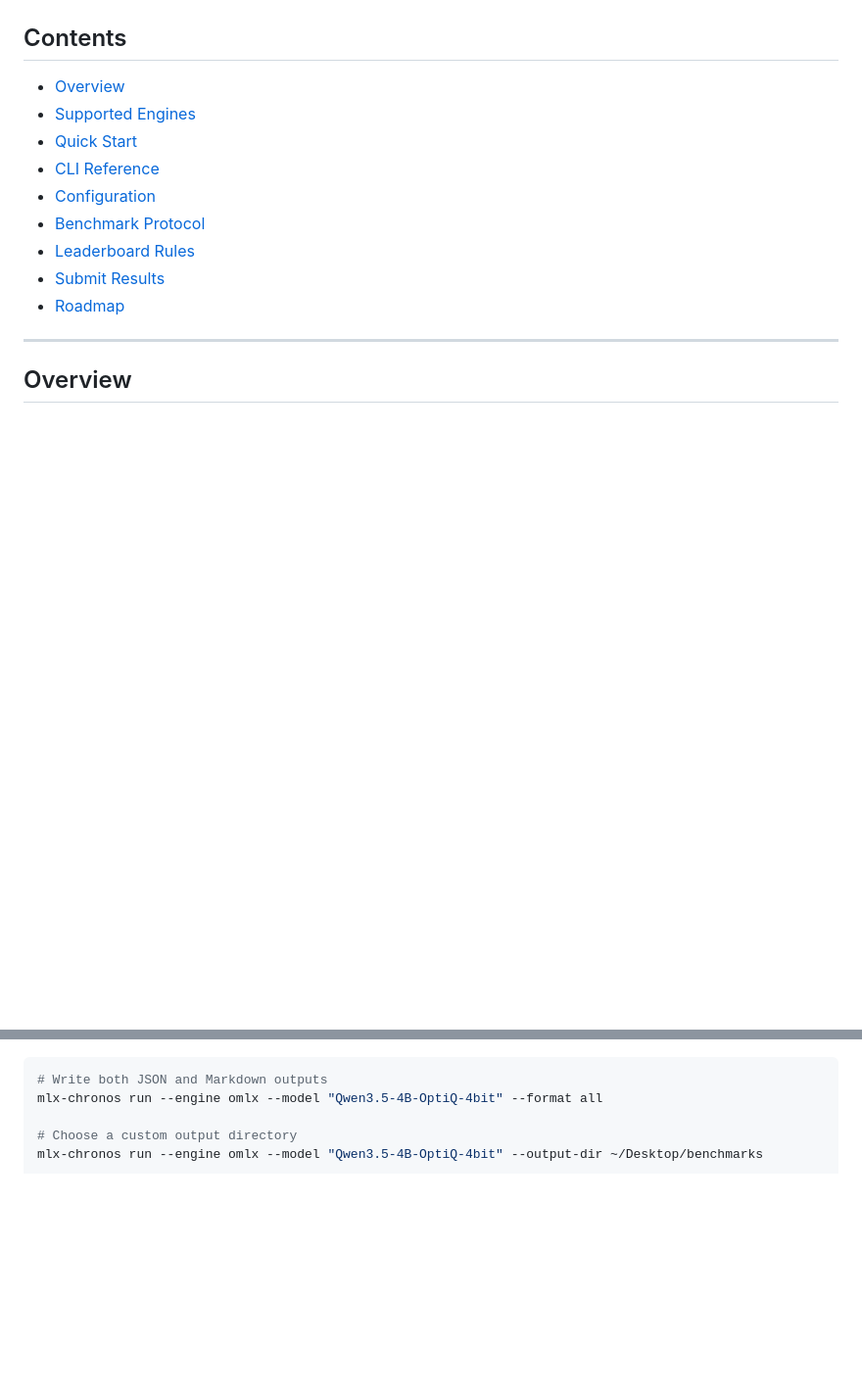
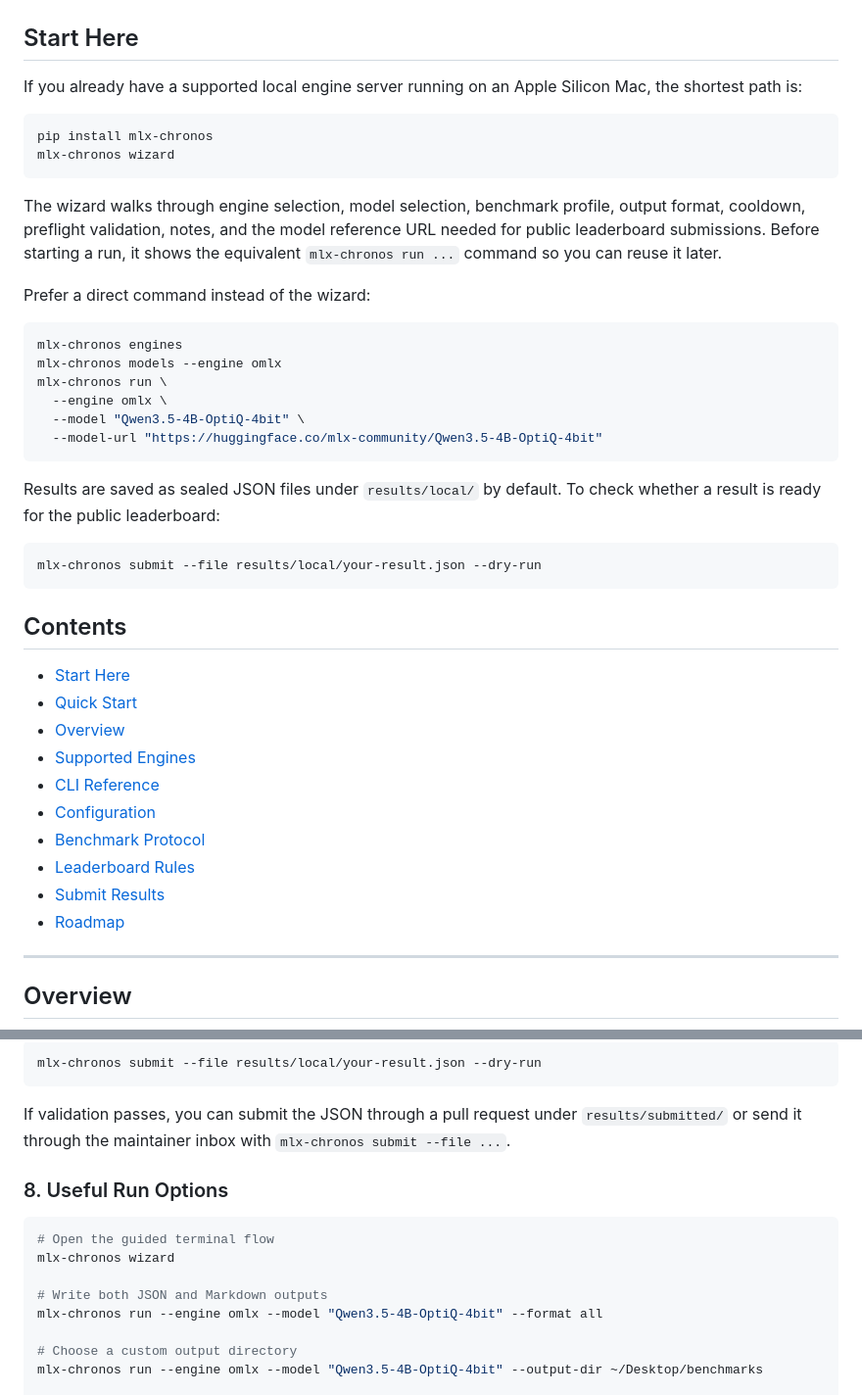
Before and after one commit to igurss/mlx-chronos, a Markdown page: README.md, 2 parts joined by grey strips. Shown at 98% size. GitHub-like rendering; blank space fills up the shorter version.

````diff
--- a/README.md
+++ b/README.md
@@ -8,11 +9,45 @@
 [![Apple Silicon](https://img.shields.io/badge/Apple_Silicon-M1_|_M2_|_M3_|_M4_|_M5-black?logo=apple)](https://apple.com)
 [![Contributions Welcome](https://img.shields.io/badge/contributions-welcome-brightgreen.svg)](https://github.com/igurss/mlx-chronos/blob/main/CONTRIBUTING.md)
 
+## Start Here
+
+If you already have a supported local engine server running on an Apple Silicon
+Mac, the shortest path is:
+
+```bash
+pip install mlx-chronos
+mlx-chronos wizard
+```
+
+The wizard walks through engine selection, model selection, benchmark profile,
+output format, cooldown, preflight validation, notes, and the model reference
+URL needed for public leaderboard submissions. Before starting a run, it shows
+the equivalent `mlx-chronos run ...` command so you can reuse it later.
+
+Prefer a direct command instead of the wizard:
+
+```bash
+mlx-chronos engines
+mlx-chronos models --engine omlx
+mlx-chronos run \
+  --engine omlx \
+  --model "Qwen3.5-4B-OptiQ-4bit" \
+  --model-url "https://huggingface.co/mlx-community/Qwen3.5-4B-OptiQ-4bit"
+```
+
+Results are saved as sealed JSON files under `results/local/` by default. To
+check whether a result is ready for the public leaderboard:
+
+```bash
+mlx-chronos submit --file results/local/your-result.json --dry-run
+```
+
 ## Contents
 
+- [Start Here](#start-here)
+- [Quick Start](#quick-start)
 - [Overview](#overview)
 - [Supported Engines](#supported-engines)
-- [Quick Start](#quick-start)
 - [CLI Reference](#cli-reference)
 - [Configuration](#configuration)
 - [Benchmark Protocol](#benchmark-protocol)
@@ -138,5 +194,18 @@ Results are written to `results/local/` by default.
 
 ```bash
+mlx-chronos submit --file results/local/your-result.json --dry-run
+```
+
+If validation passes, you can submit the JSON through a pull request under
+`results/submitted/` or send it through the maintainer inbox with
+`mlx-chronos submit --file ...`.
+
+### 8. Useful Run Options
+
+```bash
+# Open the guided terminal flow
+mlx-chronos wizard
+
 # Write both JSON and Markdown outputs
 mlx-chronos run --engine omlx --model "Qwen3.5-4B-OptiQ-4bit" --format all
 
````
Also changed, not shown: other parts of README.md (+32 -11 lines).
